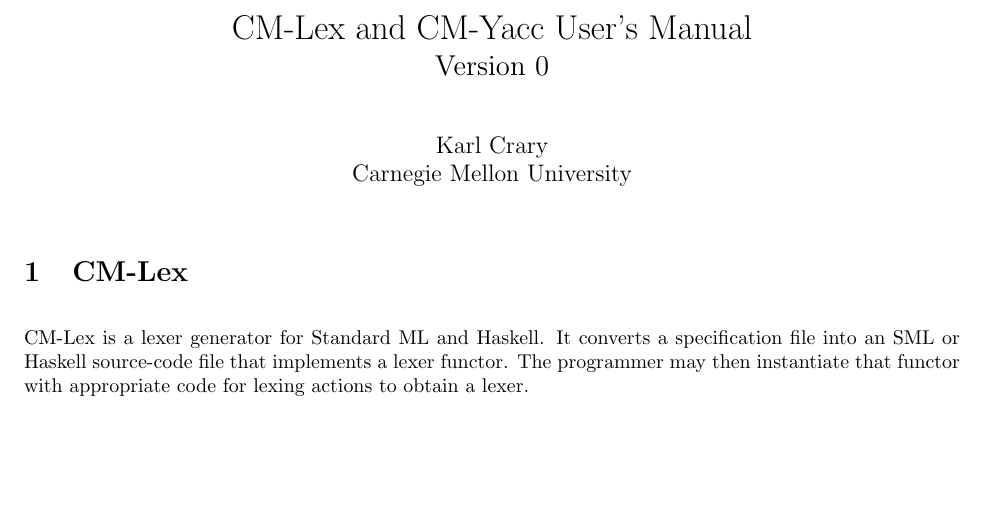
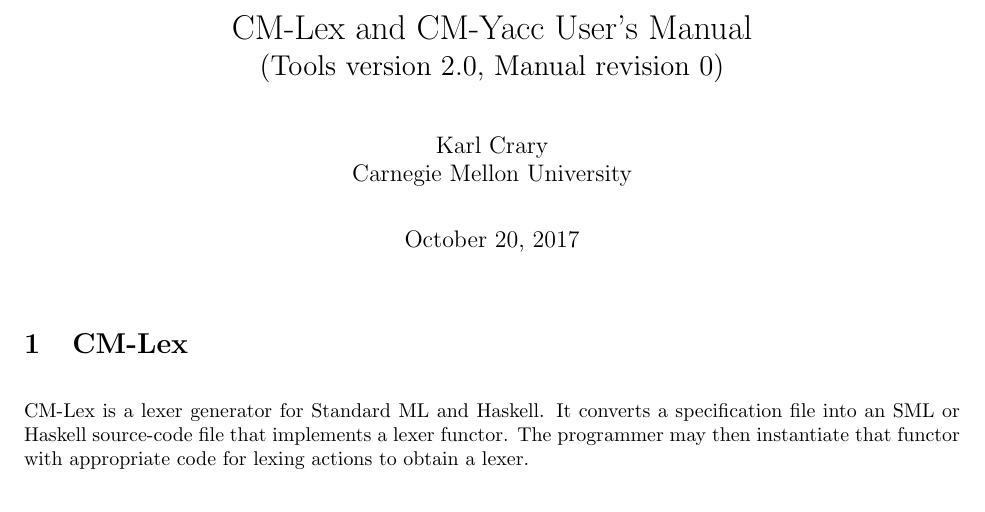
Before and after one commit to kcrary/cmtool, a LaTeX document (manual.tex): part of page 1 of 25, cut so that both start at the same text, the shorter picture padded with empty space. Compiled offline with pdfLaTeX.

Commit message:
revision info in manual

```diff
--- a/manual.tex
+++ b/manual.tex
@@ -12,9 +12,9 @@
 \parindent=0in
 \parskip=10pt
 
-\title{CM-Lex and CM-Yacc User's Manual \\ \Large Version 0}
+\title{CM-Lex and CM-Yacc User's Manual \\ \Large
+(Tools version 2.0, Manual revision 0)}
 \author{Karl Crary \\ Carnegie Mellon University}
-\date{}
 
 \newcommand{\nonterm}[1]{\mbox{$\langle${\it{}#1}$\rangle$}}
 \newcommand{\lb}{$[$}
```
Also changed, not shown: manual.pdf.
